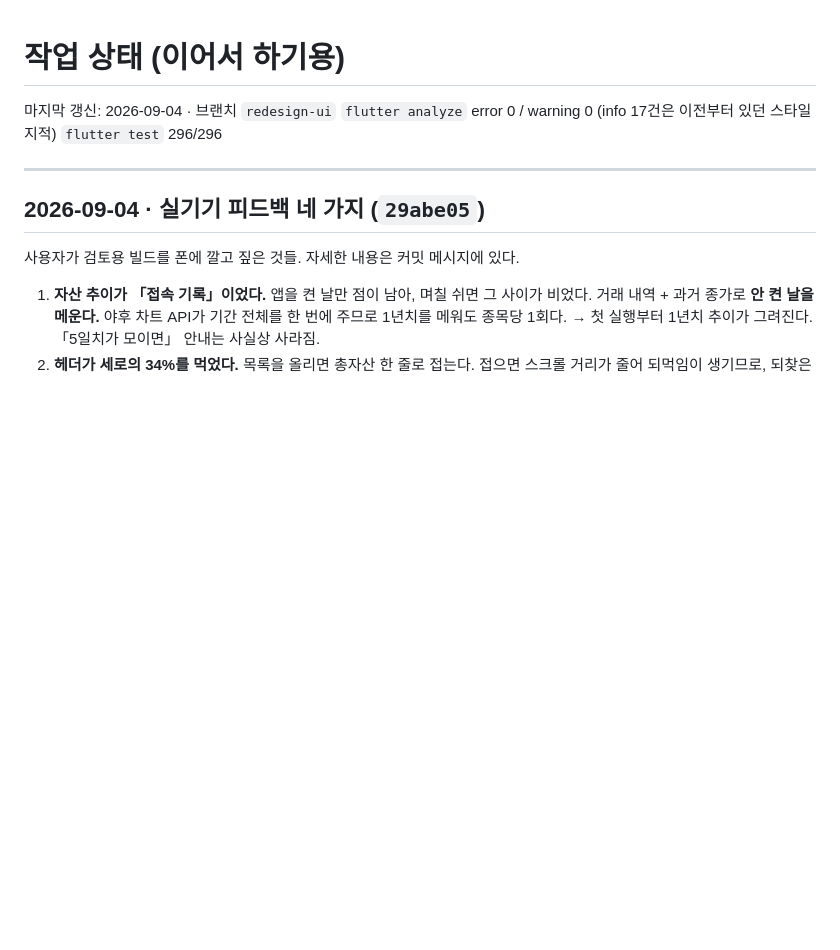
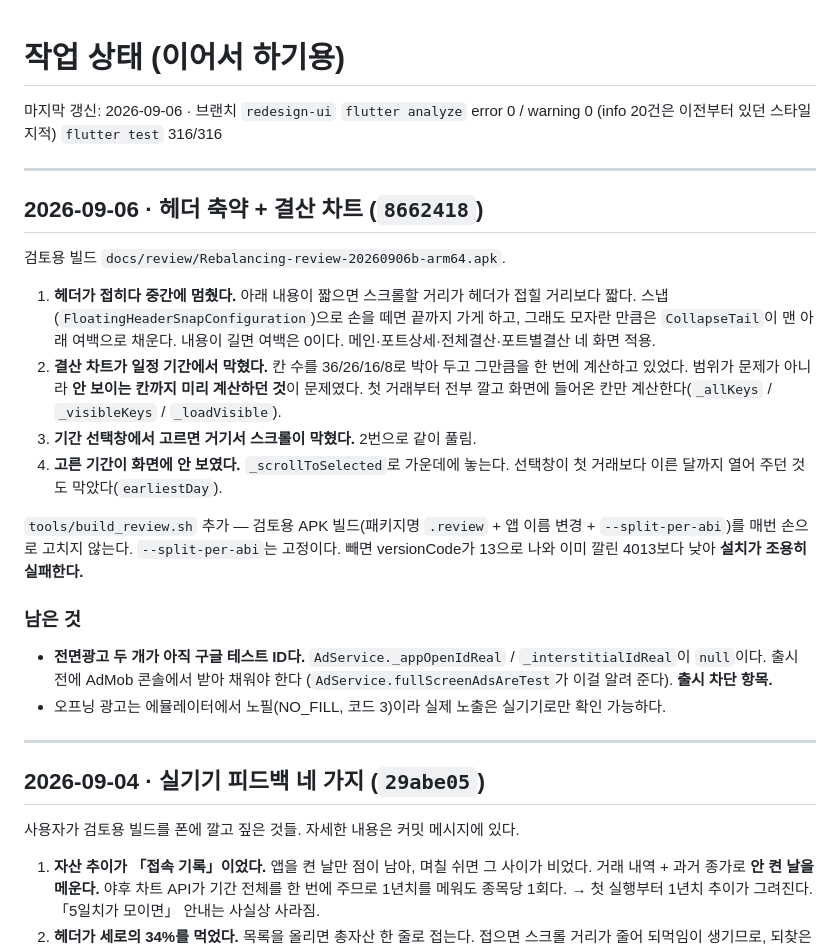
Before and after one commit to halladin00-commits/rebalancing_app, a Markdown page: docs/WORK_STATE.md, the part around the change. Rendered like a GitHub page; blank space fills up the shorter version.

Commit message:
docs: 작업 상태 갱신 (헤더 축약 + 결산 차트)
Co-Authored-By: Claude Opus 5 <noreply@anthropic.com>

```diff
--- a/docs/WORK_STATE.md
+++ b/docs/WORK_STATE.md
@@ -1,8 +1,41 @@
 # 작업 상태 (이어서 하기용)
 
-마지막 갱신: 2026-09-04 · 브랜치 `redesign-ui`
-`flutter analyze` error 0 / warning 0 (info 17건은 이전부터 있던 스타일 지적)
-`flutter test` 296/296
+마지막 갱신: 2026-09-06 · 브랜치 `redesign-ui`
+`flutter analyze` error 0 / warning 0 (info 20건은 이전부터 있던 스타일 지적)
+`flutter test` 316/316
+
+---
+
+## 2026-09-06 · 헤더 축약 + 결산 차트 (`8662418`)
+
+검토용 빌드 `docs/review/Rebalancing-review-20260906b-arm64.apk`.
+
+1. **헤더가 접히다 중간에 멈췄다.** 아래 내용이 짧으면 스크롤할 거리가
+   헤더가 접힐 거리보다 짧다. 스냅(`FloatingHeaderSnapConfiguration`)으로
+   손을 떼면 끝까지 가게 하고, 그래도 모자란 만큼은 `CollapseTail`이
+   맨 아래 여백으로 채운다. 내용이 길면 여백은 0이다.
+   메인·포트상세·전체결산·포트별결산 네 화면 적용.
+2. **결산 차트가 일정 기간에서 막혔다.** 칸 수를 36/26/16/8로 박아 두고
+   그만큼을 한 번에 계산하고 있었다. 범위가 문제가 아니라 **안 보이는
+   칸까지 미리 계산하던 것**이 문제였다. 첫 거래부터 전부 깔고
+   화면에 들어온 칸만 계산한다(`_allKeys` / `_visibleKeys` / `_loadVisible`).
+3. **기간 선택창에서 고르면 거기서 스크롤이 막혔다.** 2번으로 같이 풀림.
+4. **고른 기간이 화면에 안 보였다.** `_scrollToSelected`로 가운데에 놓는다.
+   선택창이 첫 거래보다 이른 달까지 열어 주던 것도 막았다(`earliestDay`).
+
+`tools/build_review.sh` 추가 — 검토용 APK 빌드(패키지명 `.review` +
+앱 이름 변경 + `--split-per-abi`)를 매번 손으로 고치지 않는다.
+`--split-per-abi`는 고정이다. 빼면 versionCode가 13으로 나와
+이미 깔린 4013보다 낮아 **설치가 조용히 실패한다.**
+
+### 남은 것
+
+- **전면광고 두 개가 아직 구글 테스트 ID다.**
+  `AdService._appOpenIdReal` / `_interstitialIdReal`이 `null`이다.
+  출시 전에 AdMob 콘솔에서 받아 채워야 한다
+  (`AdService.fullScreenAdsAreTest`가 이걸 알려 준다). **출시 차단 항목.**
+- 오프닝 광고는 에뮬레이터에서 노필(NO_FILL, 코드 3)이라 실제 노출은
+  실기기로만 확인 가능하다.
 
 ---
 
```
